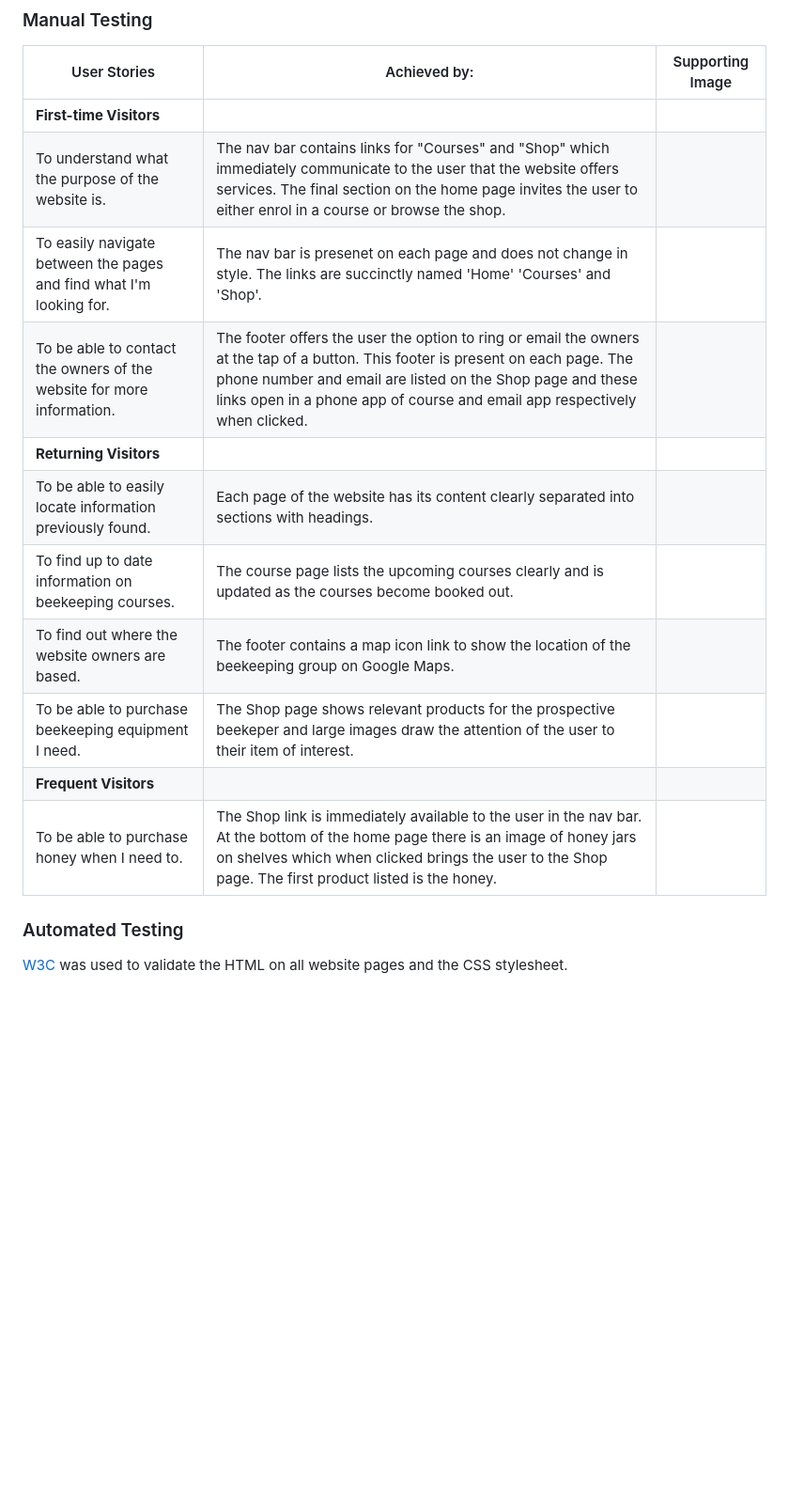
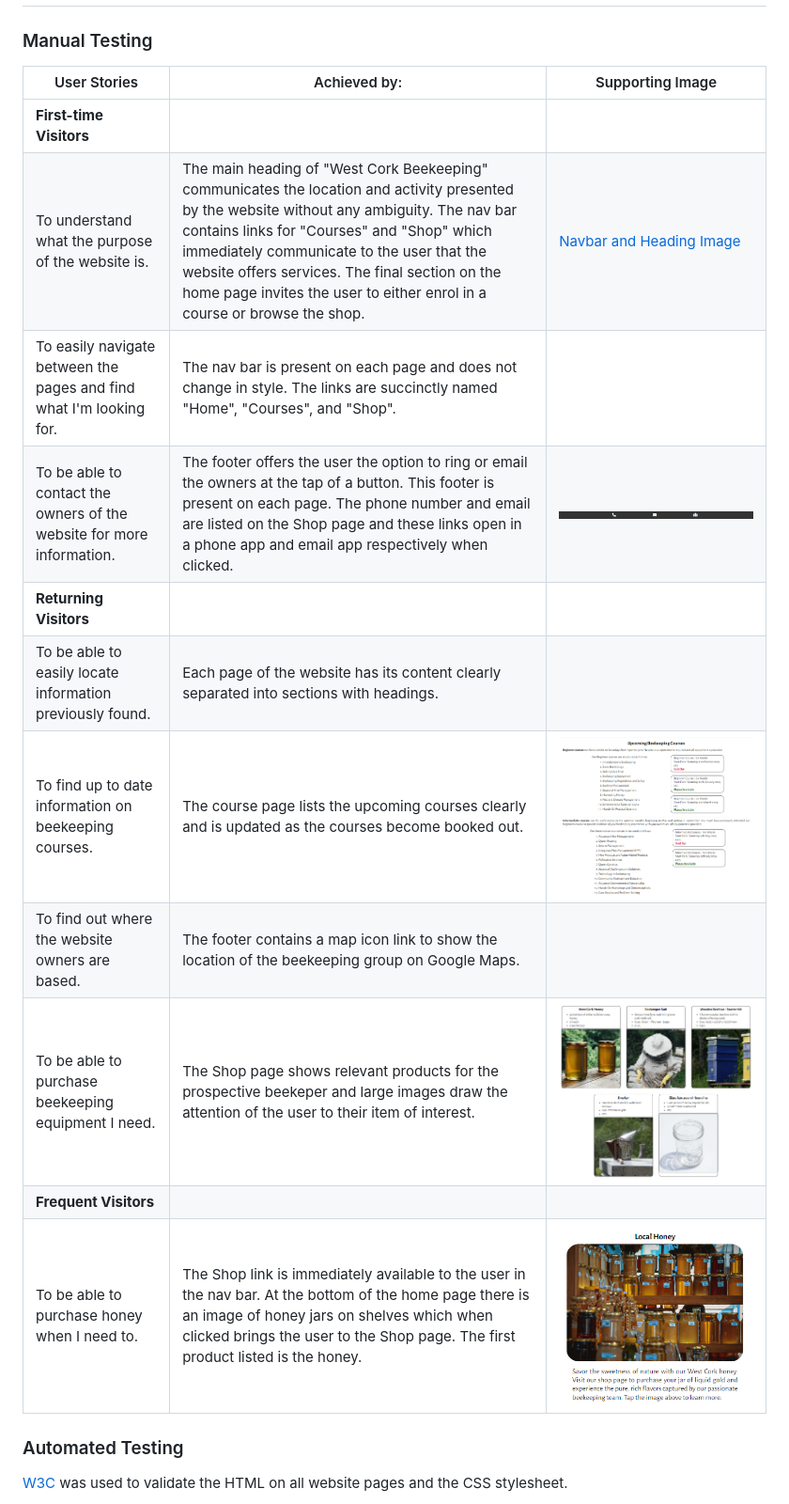
Before and after one commit to simonhw/beekeeping, a Markdown page: README.md, the part around the change printed below. Shown: that part at 94% size. Rendered like a GitHub page; pictures changed too: assets/images/readme/invite-honey.PNG (added), assets/images/readme/section-products.PNG; blank space fills up the shorter version.

Commit message:
Doc: Add content and images to User Stories Testing table

```diff
--- a/README.md
+++ b/README.md
@@ -203,16 +202,16 @@ To deploy this project locally on your own device, follow the below steps:
 | User Stories | Achieved by: | Supporting Image |
 | --- | --- | --- |
 | **First-time Visitors** | | |
-| To understand what the purpose of the website is. | The nav bar contains links for "Courses" and "Shop" which immediately communicate to the user that the website offers services. The final section on the home page invites the user to either enrol in a course or browse the shop. | |
-| To easily navigate between the pages and find what I'm looking for. | The nav bar is presenet on each page and does not change in style. The links are succinctly named 'Home' 'Courses' and 'Shop'. | |
-| To be able to contact the owners of the website for more information. | The footer offers the user the option to ring or email the owners at the tap of a button. This footer is present on each page. The phone number and email are listed on the Shop page and these links open in a phone app of course and email app respectively when clicked. | |
+| To understand what the purpose of the website is. | The main heading of "West Cork Beekeeping" communicates the location and activity presented by the website without any ambiguity. The nav bar contains links for "Courses" and "Shop" which immediately communicate to the user that the website offers services. The final section on the home page invites the user to either enrol in a course or browse the shop. | [Navbar and Heading Image](assets/images/readme/navigation-bar.PNG)|
+| To easily navigate between the pages and find what I'm looking for. | The nav bar is present on each page and does not change in style. The links are succinctly named "Home", "Courses", and "Shop". | |
+| To be able to contact the owners of the website for more information. | The footer offers the user the option to ring or email the owners at the tap of a button. This footer is present on each page. The phone number and email are listed on the Shop page and these links open in a phone app and email app respectively when clicked. | ![Footer Icons Image](assets/images/readme/footer.PNG) |
 | **Returning Visitors** | | |
 | To be able to easily locate information previously found. | Each page of the website has its content clearly separated into sections with headings. | |
-| To find up to date information on beekeeping courses. | The course page lists the upcoming courses clearly and is updated as the courses become booked out. | |
+| To find up to date information on beekeeping courses. | The course page lists the upcoming courses clearly and is updated as the courses become booked out. | ![Courses Image](assets/images/readme/section-courses.PNG) |
 | To find out where the website owners are based. | The footer contains a map icon link to show the location of the beekeeping group on Google Maps. | |
-| To be able to purchase beekeeping equipment I need. | The Shop page shows relevant products for the prospective beekeper and large images draw the attention of the user to their item of interest. | |
+| To be able to purchase beekeeping equipment I need. | The Shop page shows relevant products for the prospective beekeper and large images draw the attention of the user to their item of interest. | ![Products Image](assets/images/readme/section-products.PNG) |
 | **Frequent Visitors** | | |
-| To be able to purchase honey when I need to. | The Shop link is immediately available to the user in the nav bar. At the bottom of the home page there is an image of honey jars on shelves which when clicked brings the user to the Shop page. The first product listed is the honey. | |
+| To be able to purchase honey when I need to. | The Shop link is immediately available to the user in the nav bar. At the bottom of the home page there is an image of honey jars on shelves which when clicked brings the user to the Shop page. The first product listed is the honey. | ![Honey Link Image](assets/images/readme/invite-honey.PNG) |
 
 ### Automated Testing
 [W3C](https://validator.w3.org/) was used to validate the HTML on all website pages and the CSS stylesheet.
```
Also changed, not shown: other parts of README.md (+7 -2 lines).
